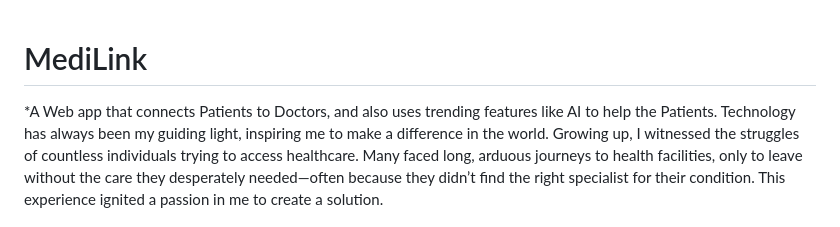
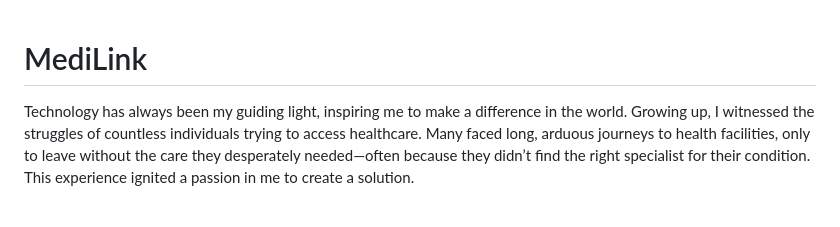
Before and after one commit to 01Laurent/MediLink, a Markdown page: README.md, the part around the change. Drawn GitHub-style.

```diff
--- a/README.md
+++ b/README.md
@@ -1,5 +1,5 @@
 # MediLink
-*A Web app that connects Patients to Doctors, and also uses trending features like AI to help the Patients.
+
 Technology has always been my guiding light, inspiring me to make a difference in the world. Growing up, I witnessed the struggles of countless individuals trying to access healthcare. Many faced long, arduous journeys to health facilities, only to leave without the care they desperately needed—often because they didn’t find the right specialist for their condition. This experience ignited a passion in me to create a solution.
 
 I envisioned a groundbreaking system that connects patients with doctors of all specialties, allowing them to choose the healthcare professional best suited to their needs. Thus, I embarked on a mission to develop a virtual consultation app that revolutionizes the way healthcare is delivered. This innovative platform enables patients to consult with doctors from the comfort of their homes, eliminating the need for long waits in crowded hospitals.
```
